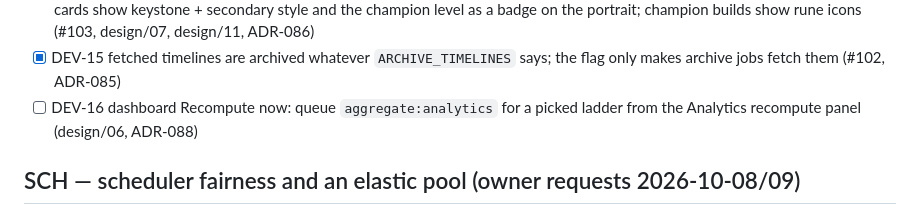
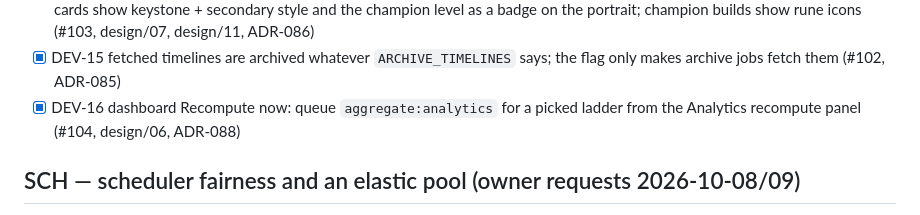
Before and after one commit to NinjaGoldfinch/riot-proxy, a Markdown page: PROGRESS.md, the part around the change. GitHub-like rendering.

Commit message:
docs(progress): DEV-16 PR number
Task: DEV-16

```diff
--- a/PROGRESS.md
+++ b/PROGRESS.md
@@ -218,7 +218,7 @@ Owner items still open from P8: P8-06 runbook sign-off. (P8-03's real-domain TLS
 - [x] DEV-13 dashboard crawl activity: `GET /v1/admin/jobs/queue` (running, up next in claim order, ready/delayed) and `GET /v1/admin/ladder/crawls/{id}` (stage progress with pace and ETA, legs in flight, running/next/failed jobs, jobs ahead, platform downloads); history rows open into it; dashboard jsdom and Chromium layout tests (#101, design/06, ADR-087)
 - [x] DEV-14 rune icons mirrored at `/ddragon/{v}/img/perk-images/…` from runesReforged.json; showcase scoreboard and match cards show keystone + secondary style and the champion level as a badge on the portrait; champion builds show rune icons (#103, design/07, design/11, ADR-086)
 - [x] DEV-15 fetched timelines are archived whatever `ARCHIVE_TIMELINES` says; the flag only makes archive jobs fetch them (#102, ADR-085)
-- [ ] DEV-16 dashboard Recompute now: queue `aggregate:analytics` for a picked ladder from the Analytics recompute panel (design/06, ADR-088)
+- [x] DEV-16 dashboard Recompute now: queue `aggregate:analytics` for a picked ladder from the Analytics recompute panel (#104, design/06, ADR-088)
 
 ## SCH — scheduler fairness and an elastic pool (owner requests 2026-10-08/09)
 - [ ] SCH-01 rate-limit-aware job claims: one lane per limiter scope plus the job's main endpoint, claims skip a region only when its app limit is full (a capped endpoint blocks only jobs that use it), spread over free regions, rate-limited jobs yield their worker and re-queue without using an attempt (IMPLEMENTATION.md §Post-release — SCH)
```
